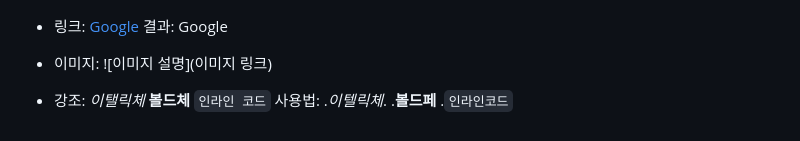
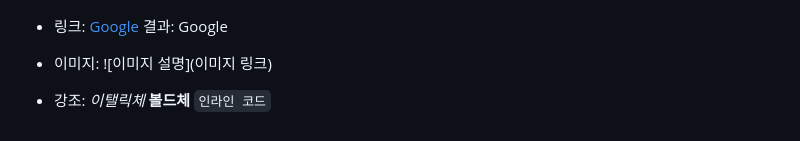
Before and after one commit to kimdwoo/KDW, a Markdown page: HW/HW02.MD, the part around one of its changes. GitHub-like rendering.

Commit message:
[KDW]공부하기위한 추가3

```diff
--- a/HW/HW02.MD
+++ b/HW/HW02.MD
@@ -90,7 +90,3 @@ print("Hello, world!")
 *이탤릭체*
 **볼드체**
 `인라인 코드`
-사용법:
-.*이텔릭체*.
-.**볼드페**
-.`인라인코드`
```
Also changed, not shown: other parts of HW/HW02.MD (+4 -4 lines).
